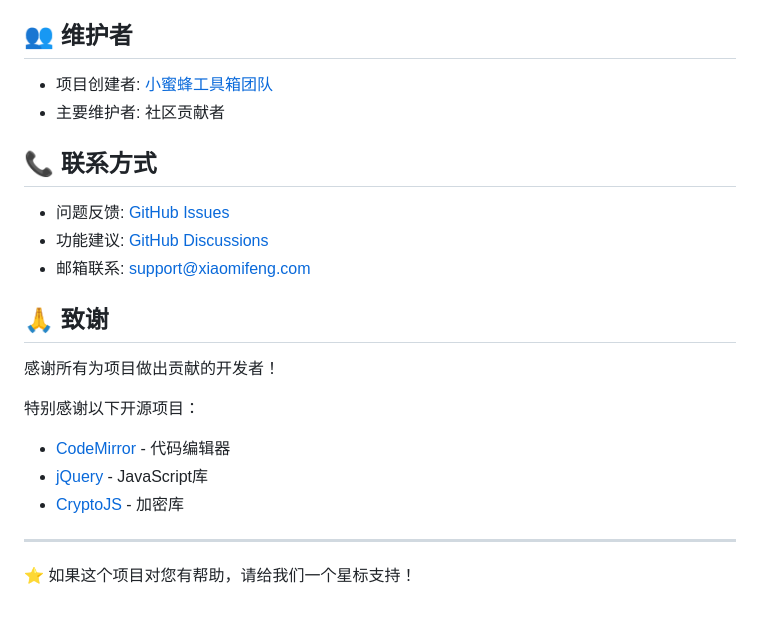
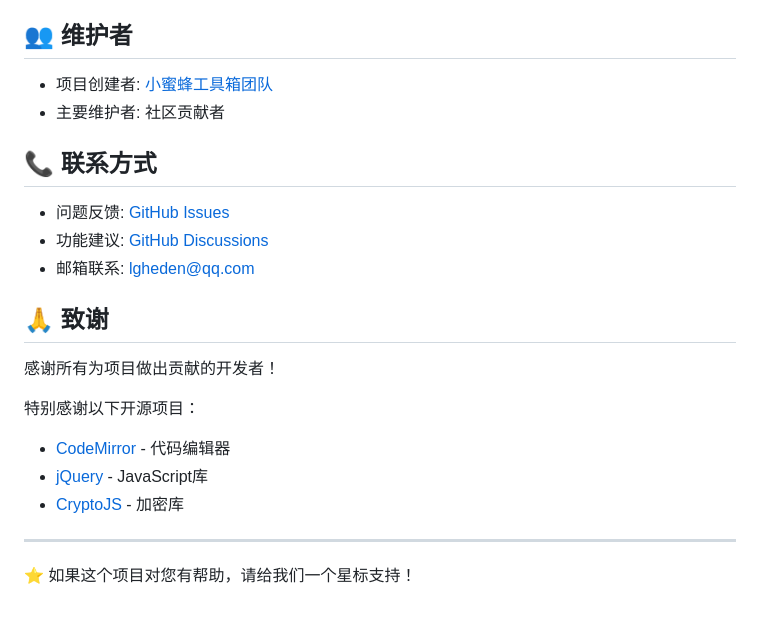
Before and after one commit to lgheden/gongfeng, a Markdown page: README.md, the part around the change printed below. Drawn GitHub-style.

```diff
--- a/README.md
+++ b/README.md
@@ -231,9 +231,9 @@ gongfeng/
 
 ## 📞 联系方式
 
-- 问题反馈: [GitHub Issues](https://github.com/xiaomifeng/gongfeng/issues)
-- 功能建议: [GitHub Discussions](https://github.com/xiaomifeng/gongfeng/discussions)
-- 邮箱联系: support@xiaomifeng.com
+- 问题反馈: [GitHub Issues](https://github.com/lgheden/gongfeng/issues)
+- 功能建议: [GitHub Discussions](https://github.com/lgheden/gongfeng/discussions)
+- 邮箱联系: lgheden@qq.com
 
 ## 🙏 致谢
 
@@ -246,4 +246,5 @@ gongfeng/
 
 ---
 
+
 ⭐ 如果这个项目对您有帮助，请给我们一个星标支持！
```
Also changed, not shown: other parts of README.md (+1 -1 lines).
